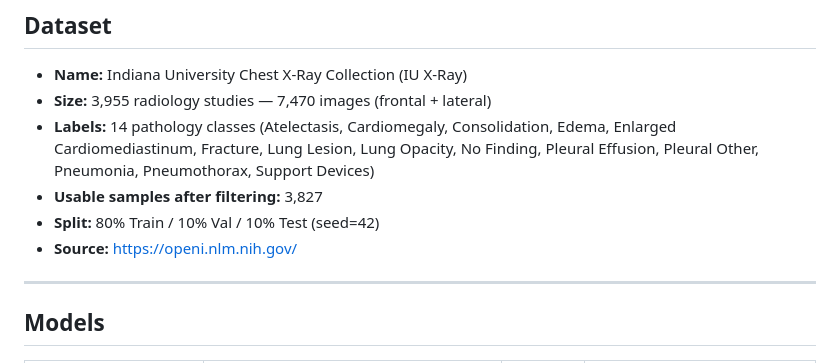
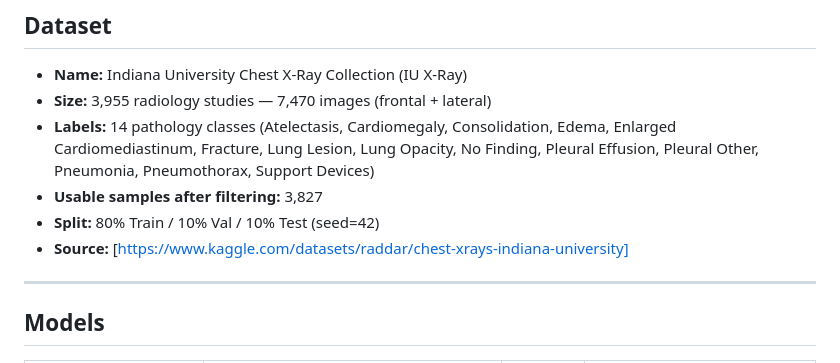
Before and after one commit to preetiii20/RadiologyReportGeneration_01, a Markdown page: README.md, the part around the change. Drawn GitHub-style.

```diff
--- a/README.md
+++ b/README.md
@@ -61,7 +61,7 @@ Chest X-Ray (224x224)        Clinical History (text)
 - **Labels:** 14 pathology classes (Atelectasis, Cardiomegaly, Consolidation, Edema, Enlarged Cardiomediastinum, Fracture, Lung Lesion, Lung Opacity, No Finding, Pleural Effusion, Pleural Other, Pneumonia, Pneumothorax, Support Devices)
 - **Usable samples after filtering:** 3,827
 - **Split:** 80% Train / 10% Val / 10% Test (seed=42)
-- **Source:** [https://openi.nlm.nih.gov/](https://www.kaggle.com/datasets/raddar/chest-xrays-indiana-university)
+- **Source:** [https://www.kaggle.com/datasets/raddar/chest-xrays-indiana-university]
 
 ---
 
```
